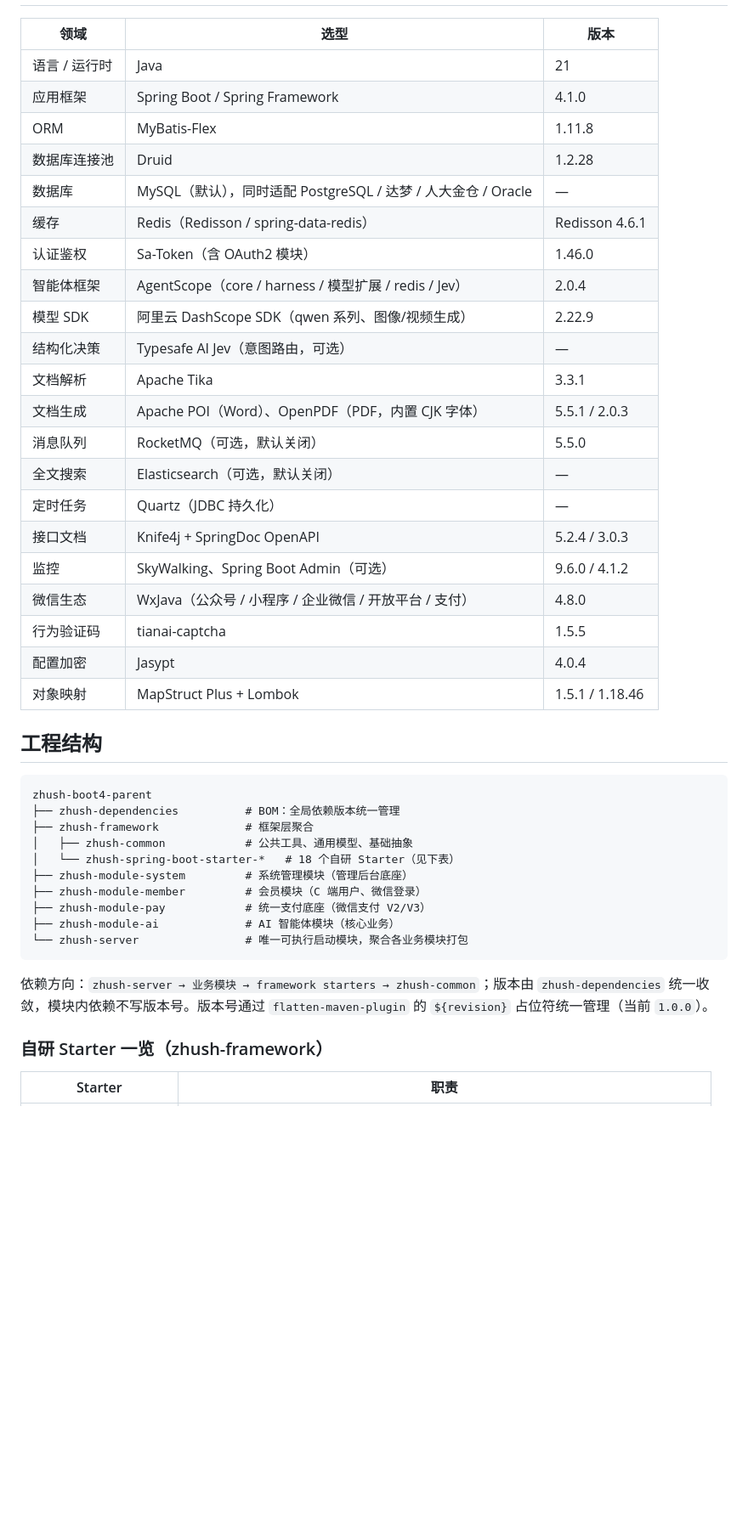
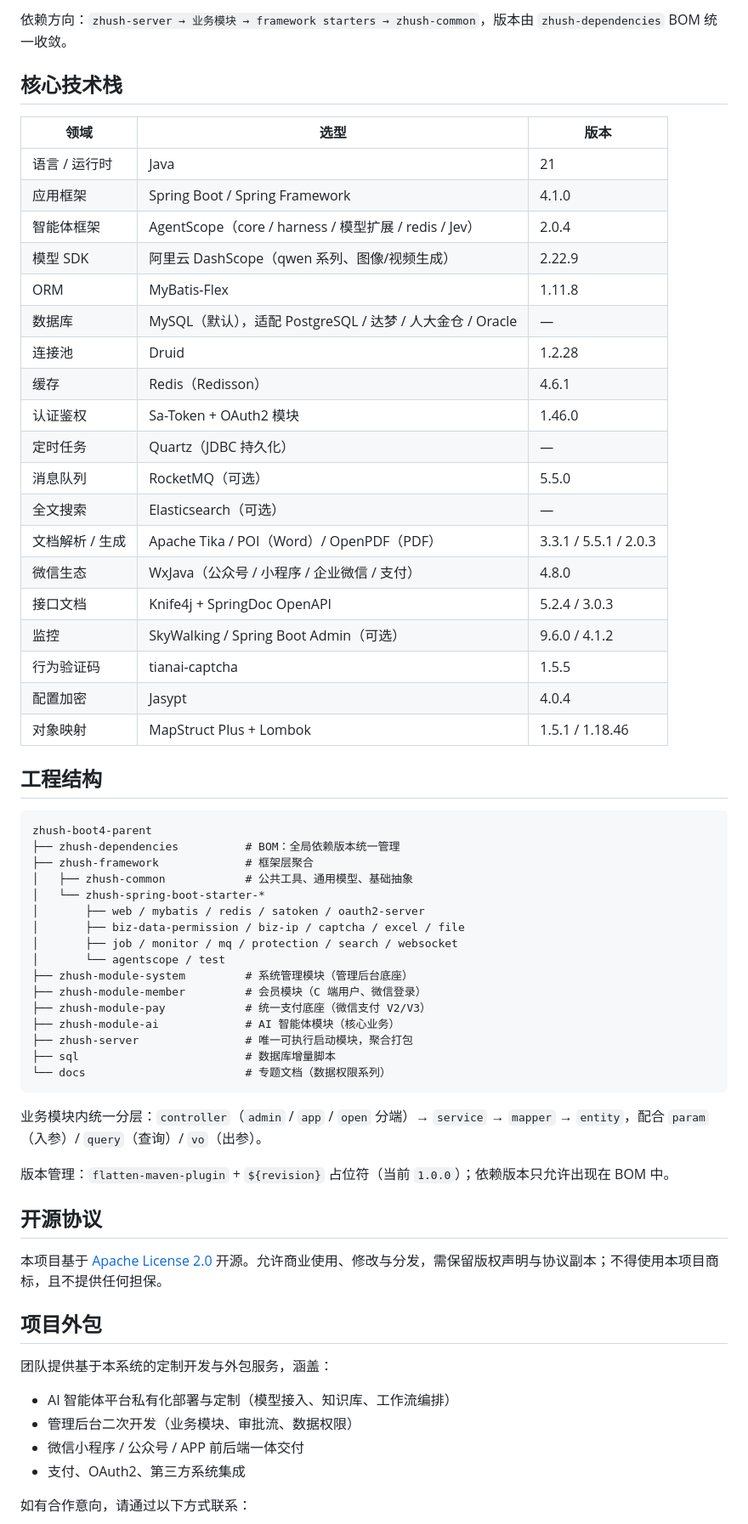
Before and after one commit to zhush1220/zhush-boot4-ai-parent, a Markdown page: README.md, the part around one of its changes. Shown at 85% size. GitHub-like rendering; blank space fills up the shorter version.

````diff
--- a/README.md
+++ b/README.md
@@ -8,24 +61,25 @@
+依赖方向：`zhush-server → 业务模块 → framework starters → zhush-common`，版本由 `zhush-dependencies` BOM 统一收敛。
+
+## 核心技术栈
 
 | 领域 | 选型 | 版本 |
 | --- | --- | --- |
 | 语言 / 运行时 | Java | 21 |
 | 应用框架 | Spring Boot / Spring Framework | 4.1.0 |
+| 智能体框架 | AgentScope（core / harness / 模型扩展 / redis / Jev） | 2.0.4 |
+| 模型 SDK | 阿里云 DashScope（qwen 系列、图像/视频生成） | 2.22.9 |
 | ORM | MyBatis-Flex | 1.11.8 |
-| 数据库连接池 | Druid | 1.2.28 |
-| 数据库 | MySQL（默认），同时适配 PostgreSQL / 达梦 / 人大金仓 / Oracle | — |
-| 缓存 | Redis（Redisson / spring-data-redis） | Redisson 4.6.1 |
-| 认证鉴权 | Sa-Token（含 OAuth2 模块） | 1.46.0 |
-| 智能体框架 | AgentScope（core / harness / 模型扩展 / redis / Jev） | 2.0.4 |
-| 模型 SDK | 阿里云 DashScope SDK（qwen 系列、图像/视频生成） | 2.22.9 |
-| 结构化决策 | Typesafe AI Jev（意图路由，可选） | — |
-| 文档解析 | Apache Tika | 3.3.1 |
-| 文档生成 | Apache POI（Word）、OpenPDF（PDF，内置 CJK 字体） | 5.5.1 / 2.0.3 |
-| 消息队列 | RocketMQ（可选，默认关闭） | 5.5.0 |
-| 全文搜索 | Elasticsearch（可选，默认关闭） | — |
+| 数据库 | MySQL（默认），适配 PostgreSQL / 达梦 / 人大金仓 / Oracle | — |
+| 连接池 | Druid | 1.2.28 |
+| 缓存 | Redis（Redisson） | 4.6.1 |
+| 认证鉴权 | Sa-Token + OAuth2 模块 | 1.46.0 |
 | 定时任务 | Quartz（JDBC 持久化） | — |
+| 消息队列 | RocketMQ（可选） | 5.5.0 |
+| 全文搜索 | Elasticsearch（可选） | — |
+| 文档解析 / 生成 | Apache Tika / POI（Word）/ OpenPDF（PDF） | 3.3.1 / 5.5.1 / 2.0.3 |
+| 微信生态 | WxJava（公众号 / 小程序 / 企业微信 / 支付） | 4.8.0 |
 | 接口文档 | Knife4j + SpringDoc OpenAPI | 5.2.4 / 3.0.3 |
-| 监控 | SkyWalking、Spring Boot Admin（可选） | 9.6.0 / 4.1.2 |
-| 微信生态 | WxJava（公众号 / 小程序 / 企业微信 / 开放平台 / 支付） | 4.8.0 |
+| 监控 | SkyWalking / Spring Boot Admin（可选） | 9.6.0 / 4.1.2 |
 | 行为验证码 | tianai-captcha | 1.5.5 |
 | 配置加密 | Jasypt | 4.0.4 |
 | 对象映射 | MapStruct Plus + Lombok | 1.5.1 / 1.18.46 |
@@ -37,16 +91,36 @@ zhush-boot4-parent
 ├── zhush-dependencies          # BOM：全局依赖版本统一管理
 ├── zhush-framework             # 框架层聚合
 │   ├── zhush-common            # 公共工具、通用模型、基础抽象
-│   └── zhush-spring-boot-starter-*   # 18 个自研 Starter（见下表）
+│   └── zhush-spring-boot-starter-*
+│       ├── web / mybatis / redis / satoken / oauth2-server
+│       ├── biz-data-permission / biz-ip / captcha / excel / file
+│       ├── job / monitor / mq / protection / search / websocket
+│       └── agentscope / test
 ├── zhush-module-system         # 系统管理模块（管理后台底座）
 ├── zhush-module-member         # 会员模块（C 端用户、微信登录）
 ├── zhush-module-pay            # 统一支付底座（微信支付 V2/V3）
 ├── zhush-module-ai             # AI 智能体模块（核心业务）
-└── zhush-server                # 唯一可执行启动模块，聚合各业务模块打包
+├── zhush-server                # 唯一可执行启动模块，聚合打包
+├── sql                         # 数据库增量脚本
+└── docs                        # 专题文档（数据权限系列）
 ```
 
-依赖方向：`zhush-server → 业务模块 → framework starters → zhush-common`；版本由 `zhush-dependencies` 统一收敛，模块内依赖不写版本号。版本号通过 `flatten-maven-plugin` 的 `${revision}` 占位符统一管理（当前 `1.0.0`）。
+业务模块内统一分层：`controller`（`admin` / `app` / `open` 分端）→ `service` → `mapper` → `entity`，配合 `param`（入参）/ `query`（查询）/ `vo`（出参）。
 
-### 自研 Starter 一览（zhush-framework）
+版本管理：`flatten-maven-plugin` + `${revision}` 占位符（当前 `1.0.0`）；依赖版本只允许出现在 BOM 中。
 
-| Starter | 职责 |
+## 开源协议
+
+本项目基于 [Apache License 2.0](LICENSE) 开源。允许商业使用、修改与分发，需保留版权声明与协议副本；不得使用本项目商标，且不提供任何担保。
+
+## 项目外包
+
+团队提供基于本系统的定制开发与外包服务，涵盖：
+
+- AI 智能体平台私有化部署与定制（模型接入、知识库、工作流编排）
+- 管理后台二次开发（业务模块、审批流、数据权限）
+- 微信小程序 / 公众号 / APP 前后端一体交付
+- 支付、OAuth2、第三方系统集成
+
+如有合作意向，请通过以下方式联系：
+
````
Also changed, not shown: other parts of README.md (+111 -119 lines).
